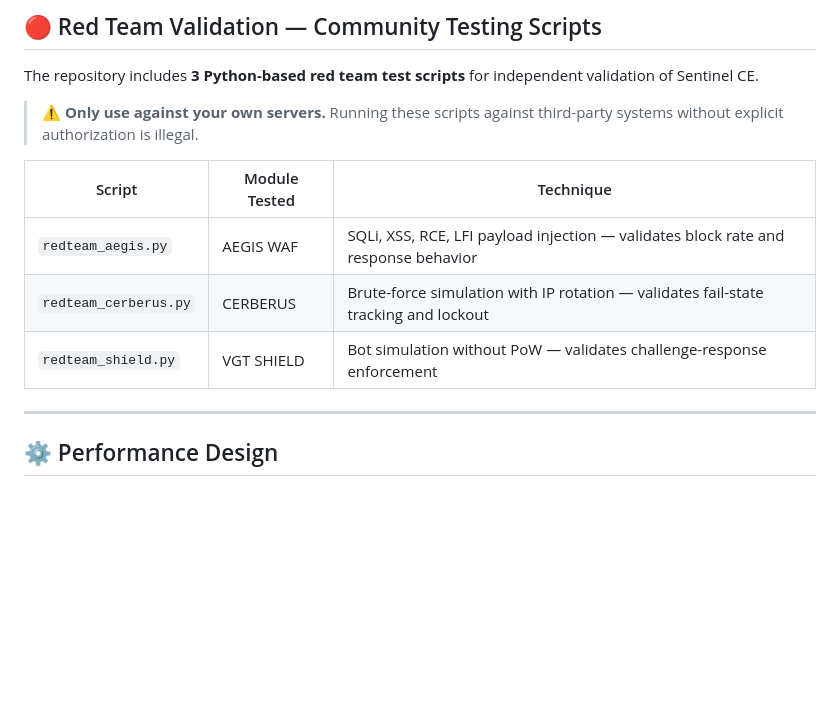
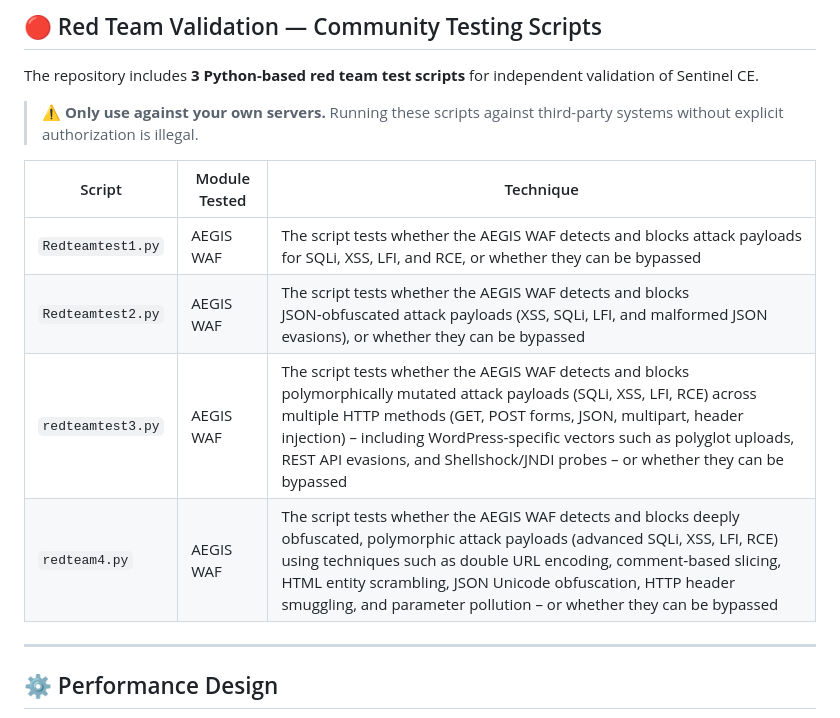
Before and after one commit to visiongaiatechnology/sentinelcom, a Markdown page: README.md, the part around the change. GitHub-like rendering; blank space fills up the shorter version.

```diff
--- a/README.md
+++ b/README.md
@@ -477,9 +477,10 @@ The repository includes **3 Python-based red team test scripts** for independent
 
 | Script | Module Tested | Technique |
 |---|---|---|
-| `redteam_aegis.py` | AEGIS WAF | SQLi, XSS, RCE, LFI payload injection — validates block rate and response behavior |
-| `redteam_cerberus.py` | CERBERUS | Brute-force simulation with IP rotation — validates fail-state tracking and lockout |
-| `redteam_shield.py` | VGT SHIELD | Bot simulation without PoW — validates challenge-response enforcement |
+| `Redteamtest1.py` | AEGIS WAF | The script tests whether the AEGIS WAF detects and blocks attack payloads for SQLi, XSS, LFI, and RCE, or whether they can be bypassed |
+| `Redteamtest2.py` | AEGIS WAF | The script tests whether the AEGIS WAF detects and blocks JSON‑obfuscated attack payloads (XSS, SQLi, LFI, and malformed JSON evasions), or whether they can be bypassed |
+| `redteamtest3.py` | AEGIS WAF | The script tests whether the AEGIS WAF detects and blocks polymorphically mutated attack payloads (SQLi, XSS, LFI, RCE) across multiple HTTP methods (GET, POST forms, JSON, multipart, header injection) – including WordPress‑specific vectors such as polyglot uploads, REST API evasions, and Shellshock/JNDI probes – or whether they can be bypassed |
+| `redteam4.py` | AEGIS WAF | The script tests whether the AEGIS WAF detects and blocks deeply obfuscated, polymorphic attack payloads (advanced SQLi, XSS, LFI, RCE) using techniques such as double URL encoding, comment‑based slicing, HTML entity scrambling, JSON Unicode obfuscation, HTTP header smuggling, and parameter pollution – or whether they can be bypassed |
 
 ---
 
```
